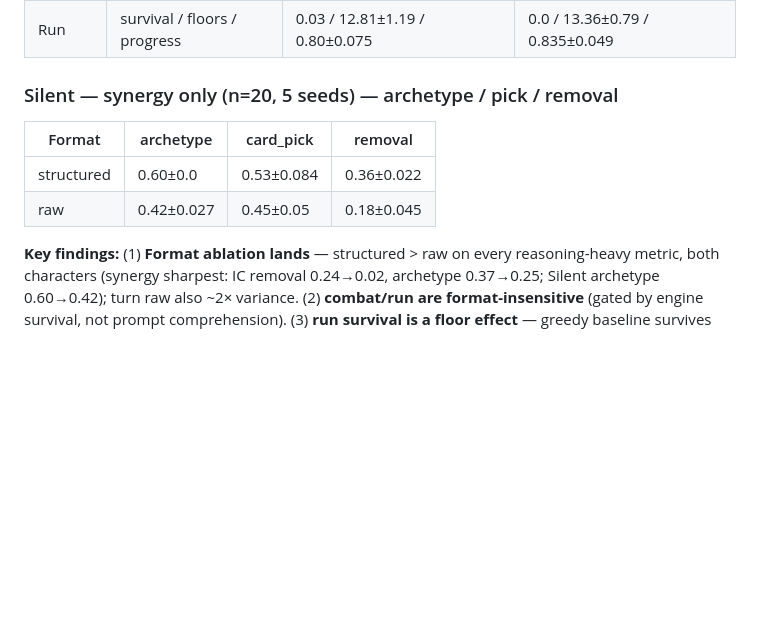
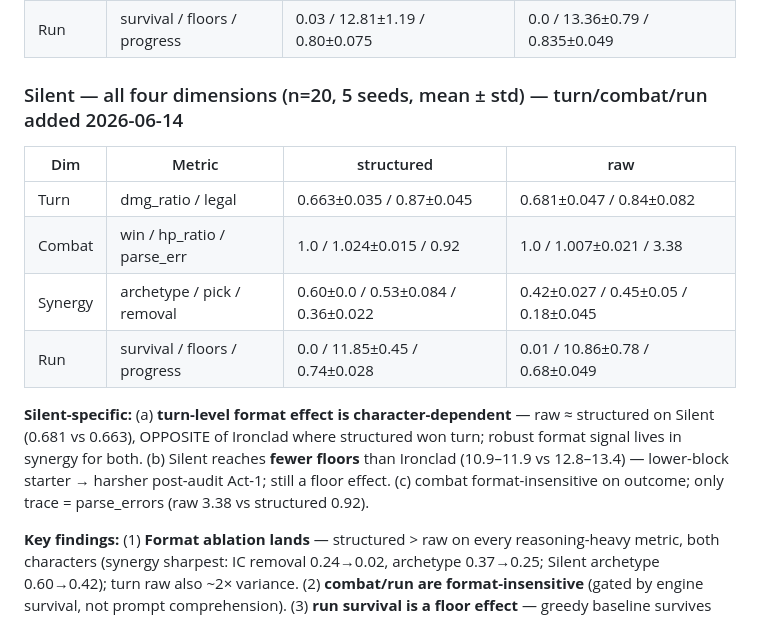
Before and after one commit to shoyammishra/slay-the-spire-bench, a Markdown page: CLAUDE.md, the part around one of its changes. Rendered like a GitHub page; blank space fills up the shorter version.

```diff
--- a/CLAUDE.md
+++ b/CLAUDE.md
@@ -217,11 +217,19 @@ pilot turn/combat and earlier synergy data.** Full detail: `docs/experiment_log.
 | Synergy | archetype / pick / removal | 0.37±0.027 / 0.47±0.076 / 0.24±0.022 | 0.25±0.0 / 0.27±0.067 / 0.02±0.027 |
 | Run | survival / floors / progress | 0.03 / 12.81±1.19 / 0.80±0.075 | 0.0 / 13.36±0.79 / 0.835±0.049 |
 
-### Silent — synergy only (n=20, 5 seeds) — archetype / pick / removal
-| Format | archetype | card_pick | removal |
+### Silent — all four dimensions (n=20, 5 seeds, mean ± std) — turn/combat/run added 2026-06-14
+| Dim | Metric | structured | raw |
 |---|---|---|---|
-| structured | 0.60±0.0 | 0.53±0.084 | 0.36±0.022 |
-| raw | 0.42±0.027 | 0.45±0.05 | 0.18±0.045 |
+| Turn | dmg_ratio / legal | 0.663±0.035 / 0.87±0.045 | 0.681±0.047 / 0.84±0.082 |
+| Combat | win / hp_ratio / parse_err | 1.0 / 1.024±0.015 / 0.92 | 1.0 / 1.007±0.021 / 3.38 |
+| Synergy | archetype / pick / removal | 0.60±0.0 / 0.53±0.084 / 0.36±0.022 | 0.42±0.027 / 0.45±0.05 / 0.18±0.045 |
+| Run | survival / floors / progress | 0.0 / 11.85±0.45 / 0.74±0.028 | 0.01 / 10.86±0.78 / 0.68±0.049 |
+
+**Silent-specific:** (a) **turn-level format effect is character-dependent** — raw ≈ structured
+on Silent (0.681 vs 0.663), OPPOSITE of Ironclad where structured won turn; robust format
+signal lives in synergy for both. (b) Silent reaches **fewer floors** than Ironclad (10.9–11.9
+vs 12.8–13.4) — lower-block starter → harsher post-audit Act-1; still a floor effect. (c) combat
+format-insensitive on outcome; only trace = parse_errors (raw 3.38 vs structured 0.92).
 
 **Key findings:** (1) **Format ablation lands** — structured > raw on every reasoning-heavy
 metric, both characters (synergy sharpest: IC removal 0.24→0.02, archetype 0.37→0.25; Silent
```
Also changed, not shown: other parts of CLAUDE.md (+1 -1 lines), docs/experiment_log.md (+34 -9 lines), docs/findings.md (+13 -3 lines).
